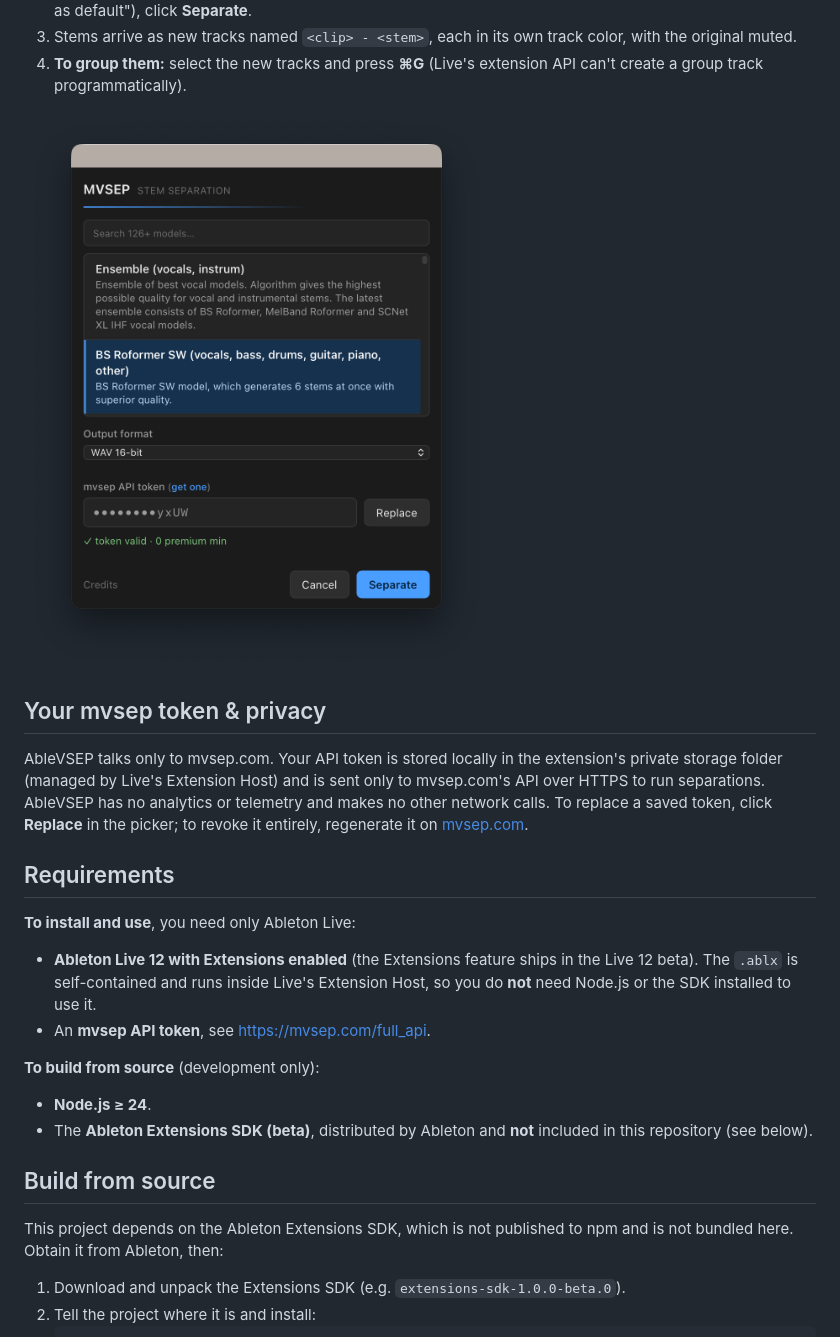
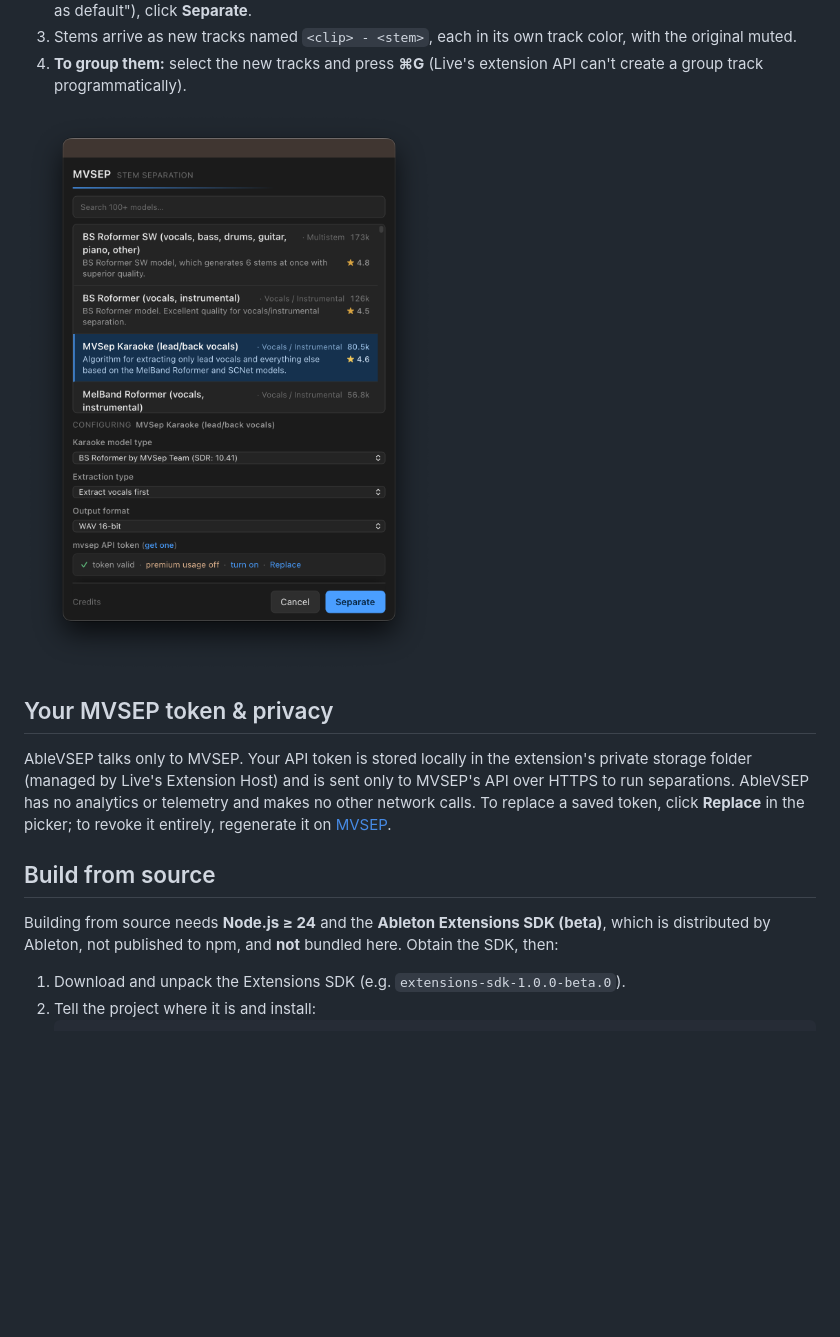
Before and after one commit to madisonrickert/ablevsep, a Markdown page: README.md, the part around one of its changes. Drawn GitHub-style; pictures changed too: docs/screenshot-picker.png; blank space fills up the shorter version.

```diff
--- a/README.md
+++ b/README.md
@@ -51,31 +70,16 @@ one, see [Build from source](#build-from-source)), then:
 
-## Your mvsep token & privacy
+## Your MVSEP token & privacy
 
-AbleVSEP talks only to mvsep.com. Your API token is stored locally in the extension's
-private storage folder (managed by Live's Extension Host) and is sent only to mvsep.com's
+AbleVSEP talks only to MVSEP. Your API token is stored locally in the extension's
+private storage folder (managed by Live's Extension Host) and is sent only to MVSEP's
 API over HTTPS to run separations. AbleVSEP has no analytics or telemetry and makes no
 other network calls. To replace a saved token, click **Replace** in the picker; to revoke
-it entirely, regenerate it on [mvsep.com](https://mvsep.com/full_api).
-
-## Requirements
-
-**To install and use**, you need only Ableton Live:
-
-- **Ableton Live 12 with Extensions enabled** (the Extensions feature ships in the Live 12
-  beta). The `.ablx` is self-contained and runs inside Live's Extension Host, so you do
-  **not** need Node.js or the SDK installed to use it.
-- An **mvsep API token**, see <https://mvsep.com/full_api>.
-
-**To build from source** (development only):
-
-- **Node.js ≥ 24**.
-- The **Ableton Extensions SDK (beta)**, distributed by Ableton and **not** included in
-  this repository (see below).
+it entirely, regenerate it on [MVSEP](https://mvsep.com/full_api).
 
 ## Build from source
 
-This project depends on the Ableton Extensions SDK, which is not published to npm and is
-not bundled here. Obtain it from Ableton, then:
+Building from source needs **Node.js ≥ 24** and the **Ableton Extensions SDK (beta)**, which
+is distributed by Ableton, not published to npm, and **not** bundled here. Obtain the SDK, then:
 
 1. Download and unpack the Extensions SDK (e.g. `extensions-sdk-1.0.0-beta.0`).
 2. Tell the project where it is and install:
```
Also changed, not shown: other parts of README.md (+34 -28 lines), docs/social-preview.png, 1 other file.
